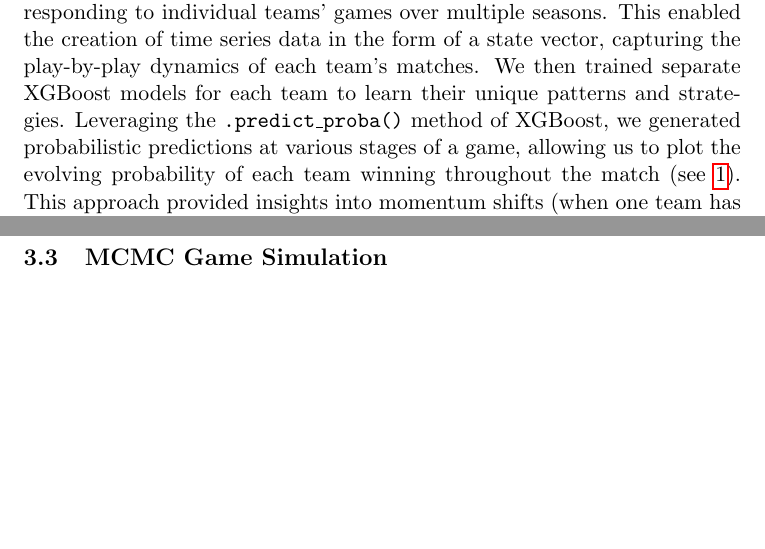
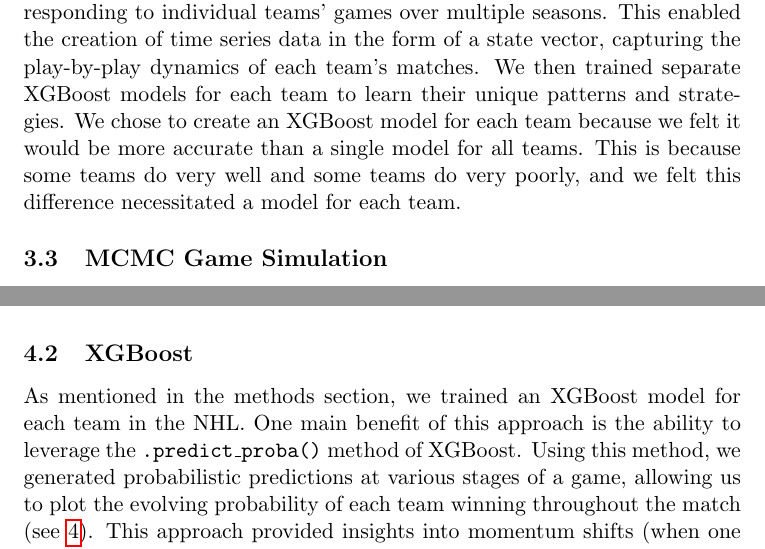
Before and after one commit to jeffxhansen/NHL_Win_Predictor, a LaTeX paper (Latex/draft.tex): two parts of pages 4 and 5 of 9 before the commit and two parts of pages 4 and 7 of 9 after it, joined at a grey line, cut so that both start at the same text, the shorter picture padded with empty space. Compiled offline with pdfLaTeX.

Commit message:
Pushing latex changes.

```diff
--- a/Latex/draft.tex
+++ b/Latex/draft.tex
@@ -124,9 +124,7 @@ corresponding to individual teams' games over multiple seasons.
 This enabled the creation of time series data in the form of a state vector, capturing the
 play-by-play dynamics of each team's matches. We then trained
 separate XGBoost models for each team to learn their unique patterns
-and strategies. Leveraging the {\tt .predict\_proba()} method of XGBoost, we generated
-probabilistic predictions at various stages of a game, allowing us to
-plot the evolving probability of each team winning throughout the match
-(see~\ref{fig:xgboost_res}).
-This approach provided insights into momentum shifts (when one team
-has an advantage due to them having more players on the ice due to
+and strategies. We chose to create an XGBoost model for each team
+because we felt it would be more accurate than a single model for all teams.
+This is because some teams do very well and some teams do very poorly, and
+we felt this difference necessitated a model for each team.
@@ -248,3 +227,12 @@ We see this in the probability graph below, where the changes in probability cor
     \label{fig:bayesian_graph}
 \end{figure}
 
+\subsection{XGBoost}
+
+As mentioned in the methods section, we trained an XGBoost model for each team in the NHL. One main benefit of this
+approach is the ability to leverage the {\tt .predict\_proba()} method of XGBoost.
+Using this method, we generated
+probabilistic predictions at various stages of a game, allowing us to
+plot the evolving probability of each team winning throughout the match
+(see~\ref{fig:xgboost_res}).
+This approach provided insights into momentum shifts (when one team
```
Also changed, not shown: Latex/draft.pdf, Latex/draft.tex (38 more changed lines), 7 other files.
